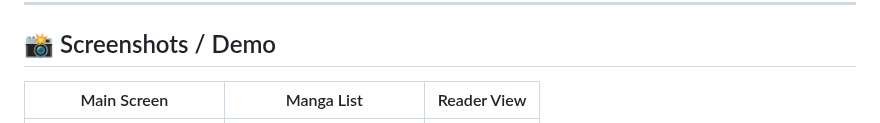
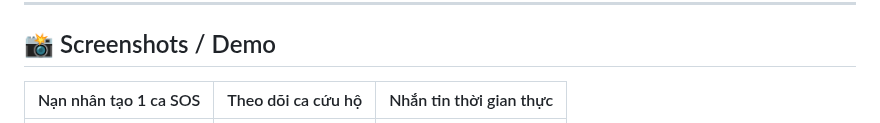
Before and after one commit to FLD-TN/Flood-aid, a Markdown page: README.md, the part around one of its changes. Drawn GitHub-style.

Commit message:
Update screenshots in README.md
Updated screenshots in the README to include new images and descriptions.

```diff
--- a/README.md
+++ b/README.md
@@ -54,5 +54,5 @@ Hệ thống được thiết kế theo kiến trúc Client-Server với các mo
 
 ## 📸 Screenshots / Demo
 
-| Main Screen | Manga List | Reader View |
+| Nạn nhân tạo 1 ca SOS | Theo dõi ca cứu hộ | Nhắn tin thời gian thực |
 | :---: | :---: | :---: |
```
Also changed, not shown: other parts of README.md (+3 -1 lines).
